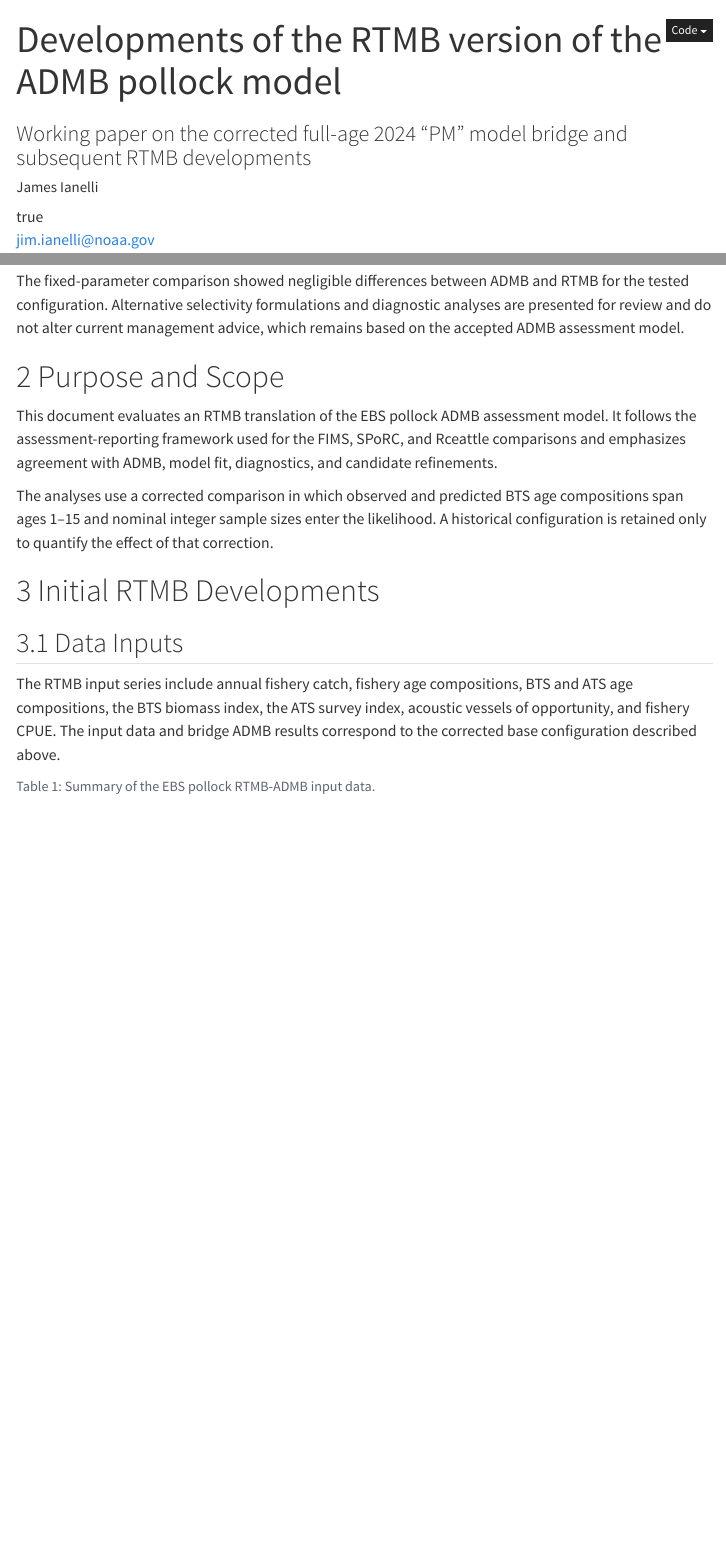
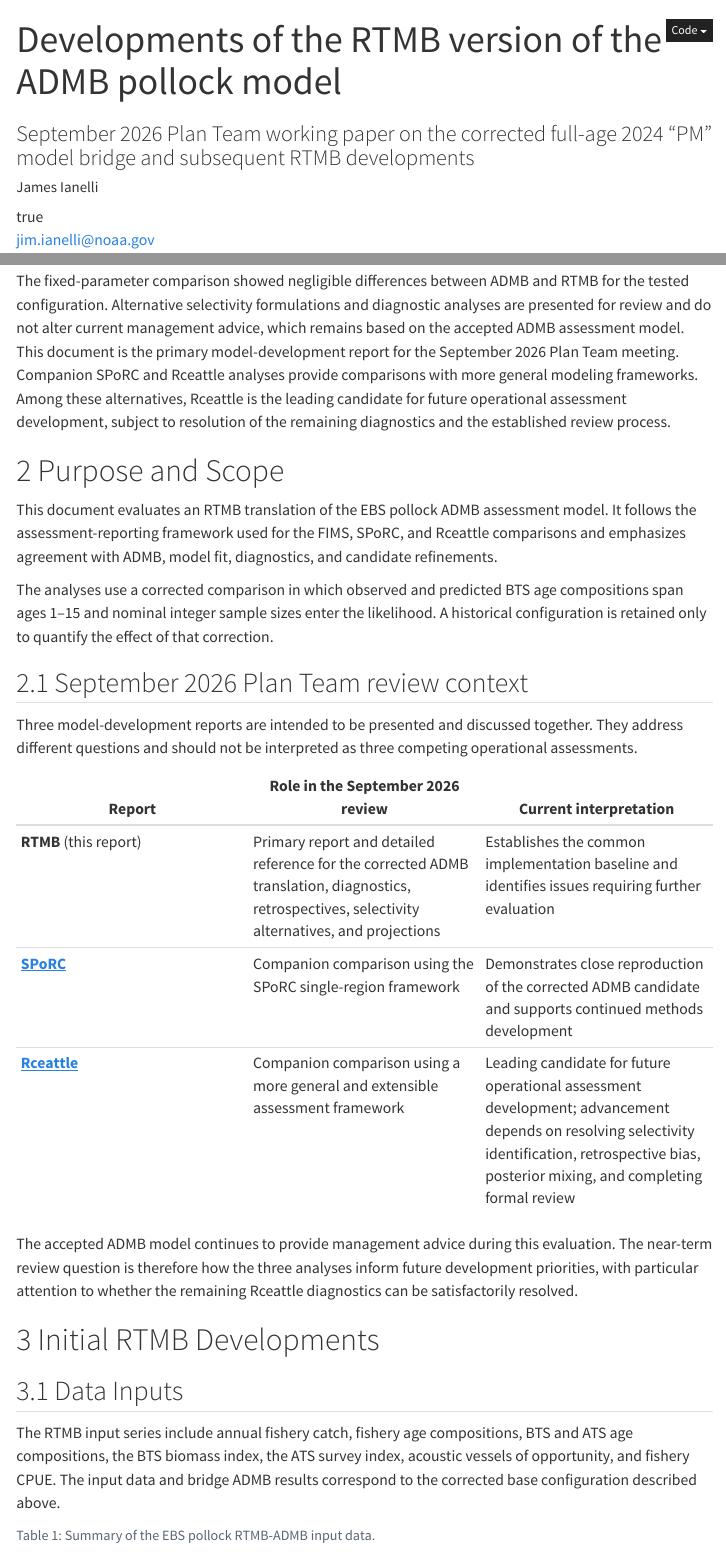
Before and after one commit to jimianelli/rtmb_ebswp, a Quarto document (reporting/ebs_pollock_rtmb_ebswp_assessment.qmd): the page in a window 1100 px wide, from its top, and a second part further down, joined at a grey line. Rendered offline with R 4.5, knitr and Pandoc in place of Quarto, with nearby package versions; some code elsewhere in the file could not run offline; a font, style sheet, LaTeX package, included part or bibliography that could not be used is replaced or left out; menus at the side of the page are left out.

Commit message:
Frame Plan Team model comparisons

```diff
--- a/reporting/ebs_pollock_rtmb_ebswp_assessment.qmd
+++ b/reporting/ebs_pollock_rtmb_ebswp_assessment.qmd
@@ -1,6 +1,6 @@
 ---
 title: "Developments of the RTMB version of the ADMB pollock model"
-subtitle: 'Working paper on the corrected full-age 2024 "PM" model bridge and subsequent RTMB developments'
+subtitle: 'September 2026 Plan Team working paper on the corrected full-age 2024 "PM" model bridge and subsequent RTMB developments'
 author:
   - name: James Ianelli
     corresponding: true
@@ -587,6 +587,11 @@ The fixed-parameter comparison showed negligible differences between ADMB and
 RTMB for the tested configuration. Alternative selectivity formulations and
 diagnostic analyses are presented for review and do not alter current
 management advice, which remains based on the accepted ADMB assessment model.
+This document is the primary model-development report for the September 2026
+Plan Team meeting. Companion SPoRC and Rceattle analyses provide comparisons
+with more general modeling frameworks. Among these alternatives, Rceattle is
+the leading candidate for future operational assessment development, subject
+to resolution of the remaining diagnostics and the established review process.
 
 # Purpose and Scope
 
@@ -599,6 +604,23 @@ The analyses use a corrected comparison in which observed and predicted BTS
 age compositions span ages 1--15 and nominal integer sample sizes enter the
 likelihood. A historical configuration is retained only to quantify the effect
 of that correction.
+
+## September 2026 Plan Team review context
+
+Three model-development reports are intended to be presented and discussed
+together. They address different questions and should not be interpreted as
+three competing operational assessments.
+
+| Report | Role in the September 2026 review | Current interpretation |
+|---|---|---|
+| **RTMB** (this report) | Primary report and detailed reference for the corrected ADMB translation, diagnostics, retrospectives, selectivity alternatives, and projections | Establishes the common implementation baseline and identifies issues requiring further evaluation |
+| [**SPoRC**](https://jimianelli.github.io/sporc_ebswp/) | Companion comparison using the SPoRC single-region framework | Demonstrates close reproduction of the corrected ADMB candidate and supports continued methods development |
+| [**Rceattle**](rceattle_ebswp.html) | Companion comparison using a more general and extensible assessment framework | Leading candidate for future operational assessment development; advancement depends on resolving selectivity identification, retrospective bias, posterior mixing, and completing formal review |
+
+The accepted ADMB model continues to provide management advice during this
+evaluation. The near-term review question is therefore how the three analyses
+inform future development priorities, with particular attention to whether the
+remaining Rceattle diagnostics can be satisfactorily resolved.
 
 # Initial RTMB Developments
 
```
Also changed, not shown: 3 other files.
